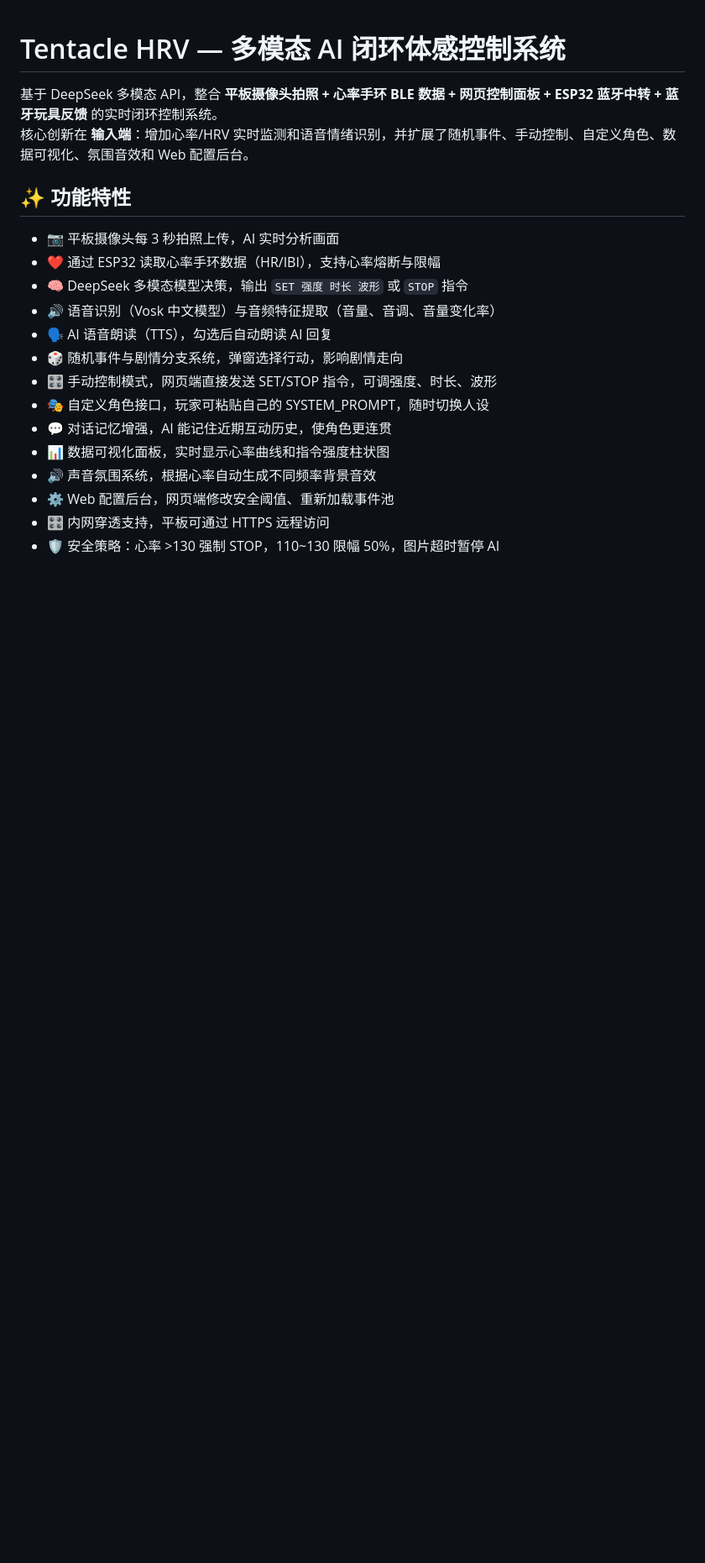
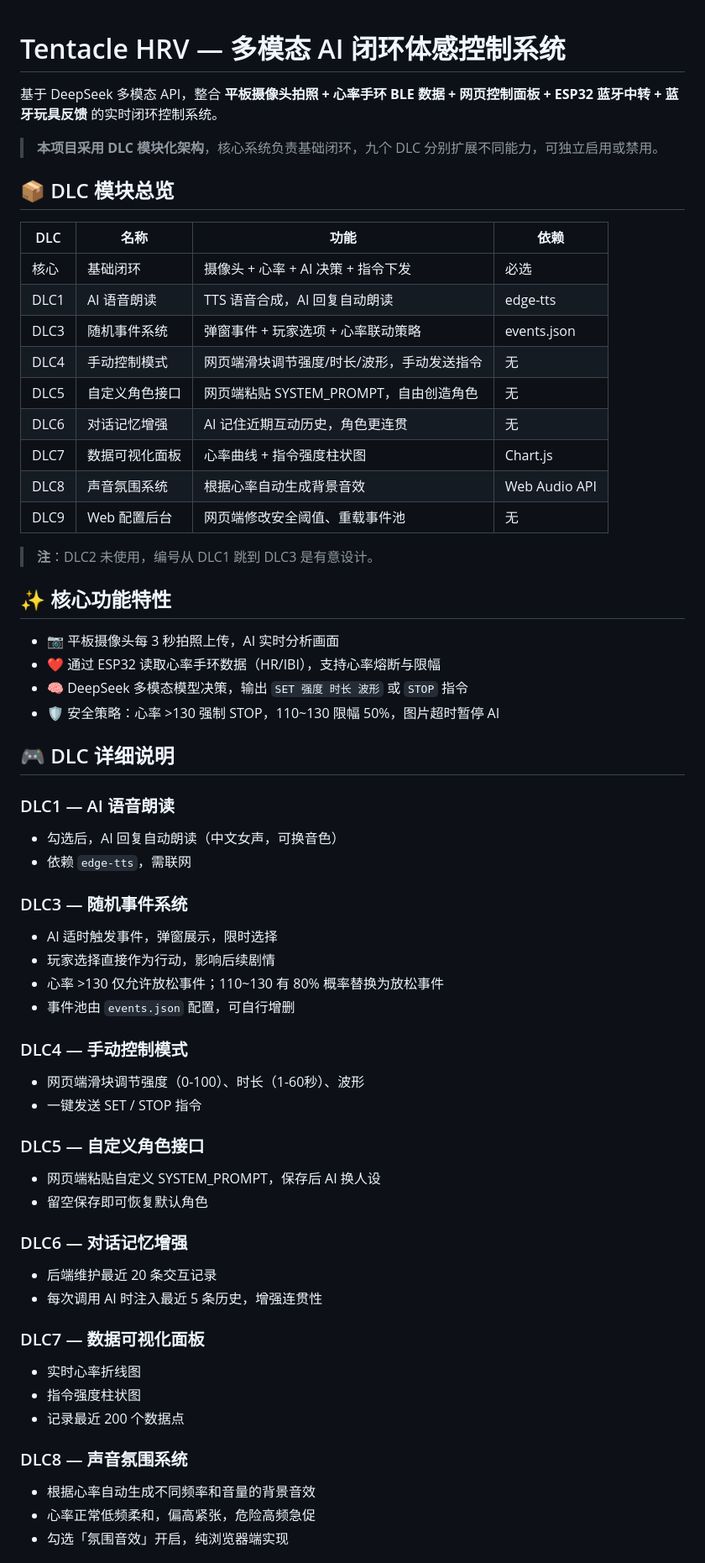
Before and after one commit to Yhj147369/tentacle-hrv-v2, a Markdown page: README.md, the part around one of its changes. Shown at 84% size. GitHub-like rendering; blank space fills up the shorter version.

```diff
--- a/README.md
+++ b/README.md
@@ -1,21 +1,63 @@
 # Tentacle HRV — 多模态 AI 闭环体感控制系统
 
 基于 DeepSeek 多模态 API，整合 **平板摄像头拍照 + 心率手环 BLE 数据 + 网页控制面板 + ESP32 蓝牙中转 + 蓝牙玩具反馈** 的实时闭环控制系统。
-核心创新在 **输入端**：增加心率/HRV 实时监测和语音情绪识别，并扩展了随机事件、手动控制、自定义角色、数据可视化、氛围音效和 Web 配置后台。
 
-## ✨ 功能特性
+> **本项目采用 DLC 模块化架构**，核心系统负责基础闭环，九个 DLC 分别扩展不同能力，可独立启用或禁用。
+
+## 📦 DLC 模块总览
+
+| DLC | 名称 | 功能 | 依赖 |
+|-----|------|------|------|
+| 核心 | 基础闭环 | 摄像头 + 心率 + AI 决策 + 指令下发 | 必选 |
+| DLC1 | AI 语音朗读 | TTS 语音合成，AI 回复自动朗读 | edge-tts |
+| DLC3 | 随机事件系统 | 弹窗事件 + 玩家选项 + 心率联动策略 | events.json |
+| DLC4 | 手动控制模式 | 网页端滑块调节强度/时长/波形，手动发送指令 | 无 |
+| DLC5 | 自定义角色接口 | 网页端粘贴 SYSTEM_PROMPT，自由创造角色 | 无 |
+| DLC6 | 对话记忆增强 | AI 记住近期互动历史，角色更连贯 | 无 |
+| DLC7 | 数据可视化面板 | 心率曲线 + 指令强度柱状图 | Chart.js |
+| DLC8 | 声音氛围系统 | 根据心率自动生成背景音效 | Web Audio API |
+| DLC9 | Web 配置后台 | 网页端修改安全阈值、重载事件池 | 无 |
+
+> **注**：DLC2 未使用，编号从 DLC1 跳到 DLC3 是有意设计。
+
+## ✨ 核心功能特性
 
 - 📷 平板摄像头每 3 秒拍照上传，AI 实时分析画面
 - ❤️ 通过 ESP32 读取心率手环数据（HR/IBI），支持心率熔断与限幅
 - 🧠 DeepSeek 多模态模型决策，输出 `SET 强度 时长 波形` 或 `STOP` 指令
-- 🔊 语音识别（Vosk 中文模型）与音频特征提取（音量、音调、音量变化率）
-- 🗣️ AI 语音朗读（TTS），勾选后自动朗读 AI 回复
-- 🎲 随机事件与剧情分支系统，弹窗选择行动，影响剧情走向
-- 🎛️ 手动控制模式，网页端直接发送 SET/STOP 指令，可调强度、时长、波形
-- 🎭 自定义角色接口，玩家可粘贴自己的 SYSTEM_PROMPT，随时切换人设
-- 💬 对话记忆增强，AI 能记住近期互动历史，使角色更连贯
-- 📊 数据可视化面板，实时显示心率曲线和指令强度柱状图
-- 🔊 声音氛围系统，根据心率自动生成不同频率背景音效
-- ⚙️ Web 配置后台，网页端修改安全阈值、重新加载事件池
-- 🎛️ 内网穿透支持，平板可通过 HTTPS 远程访问
 - 🛡️ 安全策略：心率 >130 强制 STOP，110~130 限幅 50%，图片超时暂停 AI
+
+## 🎮 DLC 详细说明
+
+### DLC1 — AI 语音朗读
+- 勾选后，AI 回复自动朗读（中文女声，可换音色）
+- 依赖 `edge-tts`，需联网
+
+### DLC3 — 随机事件系统
+- AI 适时触发事件，弹窗展示，限时选择
+- 玩家选择直接作为行动，影响后续剧情
+- 心率 >130 仅允许放松事件；110~130 有 80% 概率替换为放松事件
+- 事件池由 `events.json` 配置，可自行增删
+
+### DLC4 — 手动控制模式
+- 网页端滑块调节强度（0-100）、时长（1-60秒）、波形
+- 一键发送 SET / STOP 指令
+
+### DLC5 — 自定义角色接口
+- 网页端粘贴自定义 SYSTEM_PROMPT，保存后 AI 换人设
+- 留空保存即可恢复默认角色
+
+### DLC6 — 对话记忆增强
+- 后端维护最近 20 条交互记录
+- 每次调用 AI 时注入最近 5 条历史，增强连贯性
+
+### DLC7 — 数据可视化面板
+- 实时心率折线图
+- 指令强度柱状图
+- 记录最近 200 个数据点
+
+### DLC8 — 声音氛围系统
+- 根据心率自动生成不同频率和音量的背景音效
+- 心率正常低频柔和，偏高紧张，危险高频急促
+- 勾选「氛围音效」开启，纯浏览器端实现
+
```
Also changed, not shown: other parts of README.md (+61 -41 lines).
